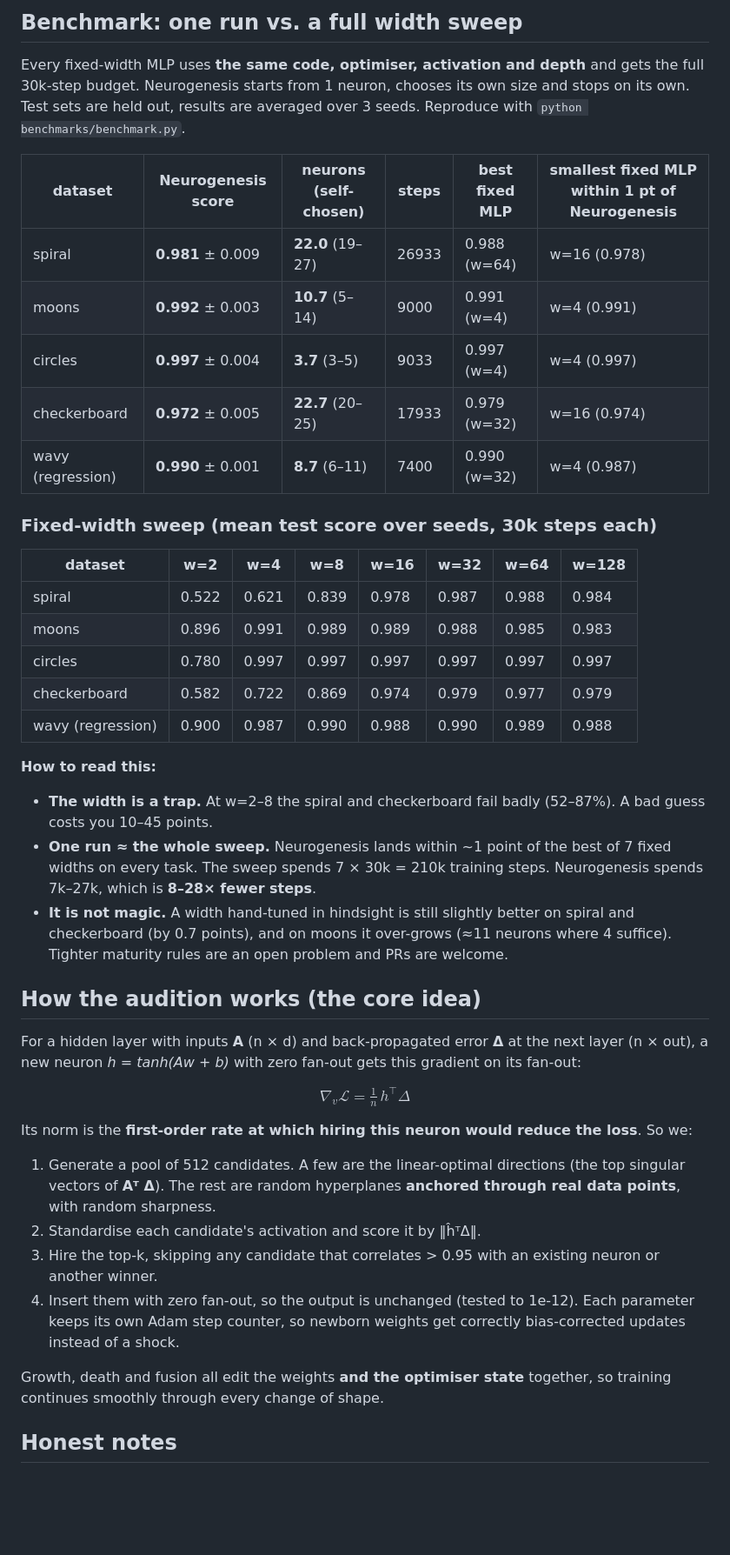
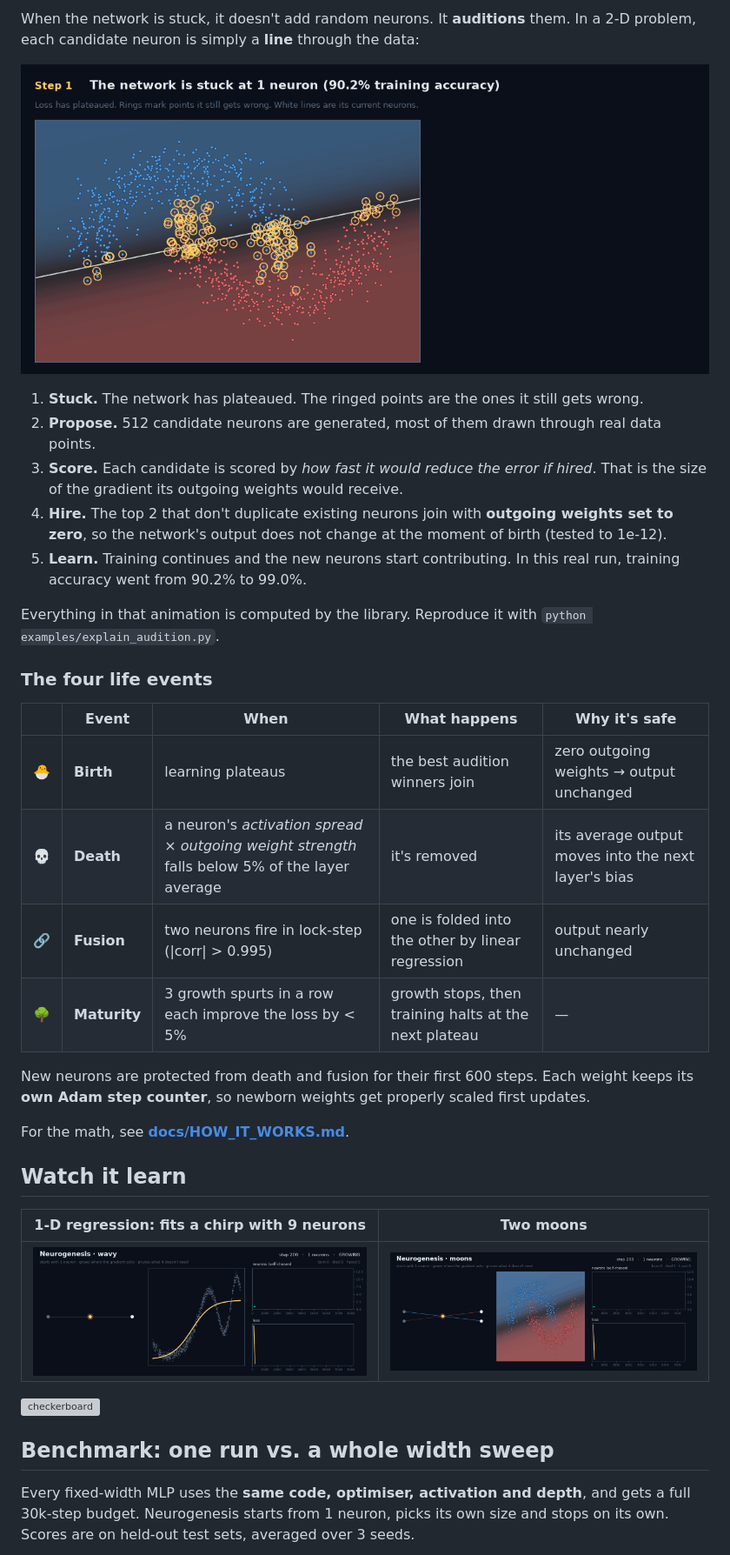
Before and after one commit to madhavbuilds/neurogenesis, a Markdown page: README.md, the part around one of its changes. Shown at 87% size. Rendered like a GitHub page; pictures changed too: assets/audition.gif (added); blank space fills up the shorter version; grey boxes are pictures that could not be loaded.

```diff
--- a/README.md
+++ b/README.md
@@ -78,53 +86,44 @@ Each spurt grows the layer with the most unexplained gradient. **Pure NumPy, one
 
-## Benchmark: one run vs. a full width sweep
+When the network is stuck, it doesn't add random neurons. It **auditions** them.
+In a 2-D problem, each candidate neuron is simply a **line** through the data:
 
-Every fixed-width MLP uses **the same code, optimiser, activation and depth** and gets the full 30k-step budget.
-Neurogenesis starts from 1 neuron, chooses its own size and stops on its own. Test sets are held out, results are averaged over 3 seeds.
-Reproduce with `python benchmarks/benchmark.py`.
+<p align="center"><img src="assets/audition.gif" alt="Step-by-step animation of an audition" width="100%"></p>
 
-| dataset | Neurogenesis score | neurons (self-chosen) | steps | best fixed MLP | smallest fixed MLP within 1 pt of Neurogenesis |
-|---|---|---|---|---|---|
-| spiral | **0.981** ± 0.009 | **22.0** (19–27) | 26933 | 0.988 (w=64) | w=16 (0.978) |
-| moons | **0.992** ± 0.003 | **10.7** (5–14) | 9000 | 0.991 (w=4) | w=4 (0.991) |
-| circles | **0.997** ± 0.004 | **3.7** (3–5) | 9033 | 0.997 (w=4) | w=4 (0.997) |
-| checkerboard | **0.972** ± 0.005 | **22.7** (20–25) | 17933 | 0.979 (w=32) | w=16 (0.974) |
-| wavy (regression) | **0.990** ± 0.001 | **8.7** (6–11) | 7400 | 0.990 (w=32) | w=4 (0.987) |
+1. **Stuck.** The network has plateaued. The ringed points are the ones it still gets wrong.
+2. **Propose.** 512 candidate neurons are generated, most of them drawn through real data points.
+3. **Score.** Each candidate is scored by *how fast it would reduce the error if hired*.
+   That is the size of the gradient its outgoing weights would receive.
+4. **Hire.** The top 2 that don't duplicate existing neurons join with **outgoing weights set to zero**,
+   so the network's output does not change at the moment of birth (tested to 1e-12).
+5. **Learn.** Training continues and the new neurons start contributing. In this real run, training accuracy went from 90.2% to 99.0%.
 
-### Fixed-width sweep (mean test score over seeds, 30k steps each)
+Everything in that animation is computed by the library. Reproduce it with `python examples/explain_audition.py`.
 
-| dataset | w=2 | w=4 | w=8 | w=16 | w=32 | w=64 | w=128 |
-|---|---|---|---|---|---|---|---|
-| spiral | 0.522 | 0.621 | 0.839 | 0.978 | 0.987 | 0.988 | 0.984 |
-| moons | 0.896 | 0.991 | 0.989 | 0.989 | 0.988 | 0.985 | 0.983 |
-| circles | 0.780 | 0.997 | 0.997 | 0.997 | 0.997 | 0.997 | 0.997 |
-| checkerboard | 0.582 | 0.722 | 0.869 | 0.974 | 0.979 | 0.977 | 0.979 |
-| wavy (regression) | 0.900 | 0.987 | 0.990 | 0.988 | 0.990 | 0.989 | 0.988 |
+### The four life events
 
-**How to read this:**
-- **The width is a trap.** At w=2–8 the spiral and checkerboard fail badly (52–87%). A bad guess costs you 10–45 points.
-- **One run ≈ the whole sweep.** Neurogenesis lands within ~1 point of the best of 7 fixed widths on every task.
-  The sweep spends 7 × 30k = 210k training steps. Neurogenesis spends 7k–27k, which is **8–28× fewer steps**.
-- **It is not magic.** A width hand-tuned in hindsight is still slightly better on spiral and checkerboard (by 0.7 points),
-  and on moons it over-grows (≈11 neurons where 4 suffice). Tighter maturity rules are an open problem and PRs are welcome.
+| | Event | When | What happens | Why it's safe |
+|---|---|---|---|---|
+| 🐣 | **Birth** | learning plateaus | the best audition winners join | zero outgoing weights → output unchanged |
+| 💀 | **Death** | a neuron's *activation spread × outgoing weight strength* falls below 5% of the layer average | it's removed | its average output moves into the next layer's bias |
+| 🔗 | **Fusion** | two neurons fire in lock-step (\|corr\| > 0.995) | one is folded into the other by linear regression | output nearly unchanged |
+| 🌳 | **Maturity** | 3 growth spurts in a row each improve the loss by < 5% | growth stops, then training halts at the next plateau | — |
 
-## How the audition works (the core idea)
+New neurons are protected from death and fusion for their first 600 steps.
+Each weight keeps its **own Adam step counter**, so newborn weights get properly scaled first updates.
 
-For a hidden layer with inputs **A** (n × d) and back-propagated error **Δ** at the next layer (n × out),
-a new neuron *h = tanh(Aw + b)* with zero fan-out gets this gradient on its fan-out:
+For the math, see **[docs/HOW_IT_WORKS.md](docs/HOW_IT_WORKS.md)**.
 
-$$\nabla_{v}\mathcal{L} = \tfrac{1}{n}\, h^\top \Delta$$
+## Watch it learn
 
-Its norm is the **first-order rate at which hiring this neuron would reduce the loss**. So we:
+| 1-D regression: fits a chirp with 9 neurons | Two moons |
+|---|---|
+| ![wavy](assets/wavy.gif) | ![moons](assets/moons.gif) |
 
-1. Generate a pool of 512 candidates. A few are the linear-optimal directions (the top singular vectors of
-   **Aᵀ Δ**). The rest are random hyperplanes **anchored through real data points**, with random sharpness.
-2. Standardise each candidate's activation and score it by ‖ĥᵀΔ‖.
-3. Hire the top-k, skipping any candidate that correlates > 0.95 with an existing neuron or another winner.
-4. Insert them with zero fan-out, so the output is unchanged (tested to 1e-12). Each parameter keeps its own
-   Adam step counter, so newborn weights get correctly bias-corrected updates instead of a shock.
+![checkerboard](assets/checkerboard.gif)
 
-Growth, death and fusion all edit the weights **and the optimiser state** together, so training continues
-smoothly through every change of shape.
+## Benchmark: one run vs. a whole width sweep
 
-## Honest notes
+Every fixed-width MLP uses the **same code, optimiser, activation and depth**, and gets a full 30k-step budget.
+Neurogenesis starts from 1 neuron, picks its own size and stops on its own.
+Scores are on held-out test sets, averaged over 3 seeds.
 
```
Also changed, not shown: other parts of README.md (+154 -48 lines), .github/ISSUE_TEMPLATE/bug_report.md (added, +18 -0 lines), .github/ISSUE_TEMPLATE/research_idea.md (added, +13 -0 lines), .github/pull_request_template.md (added, +7 -0 lines), CHANGELOG.md (added, +14 -0 lines), CODE_OF_CONDUCT.md (added, +8 -0 lines), CONTRIBUTING.md (added, +31 -0 lines), docs/HOW_IT_WORKS.md (added, +106 -0 lines), docs/RESEARCH_ROADMAP.md (added, +99 -0 lines), assets/benchmark.png (added), 9 other files.
